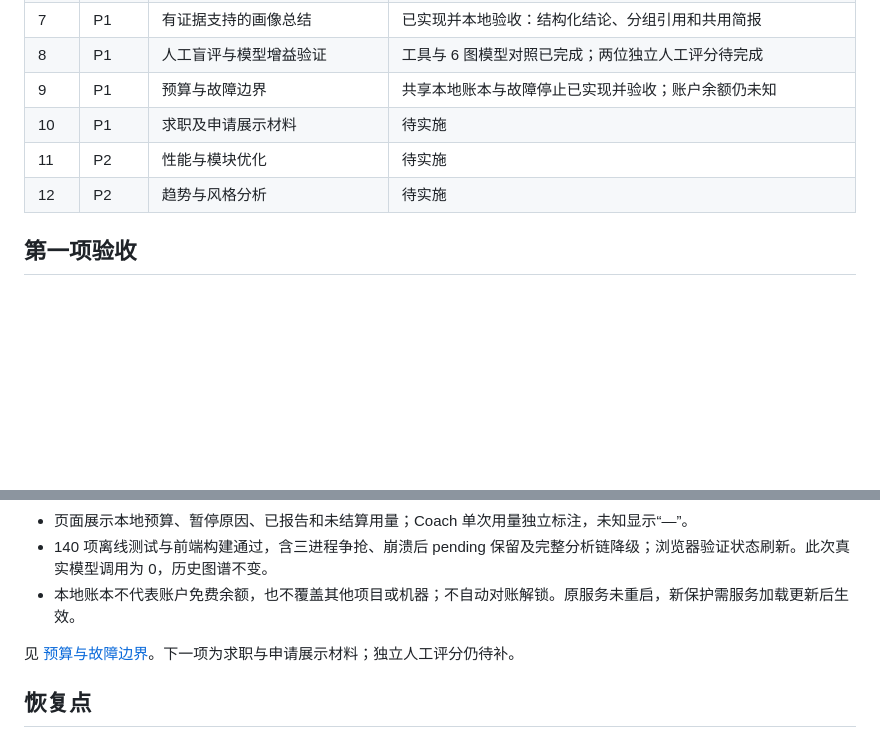
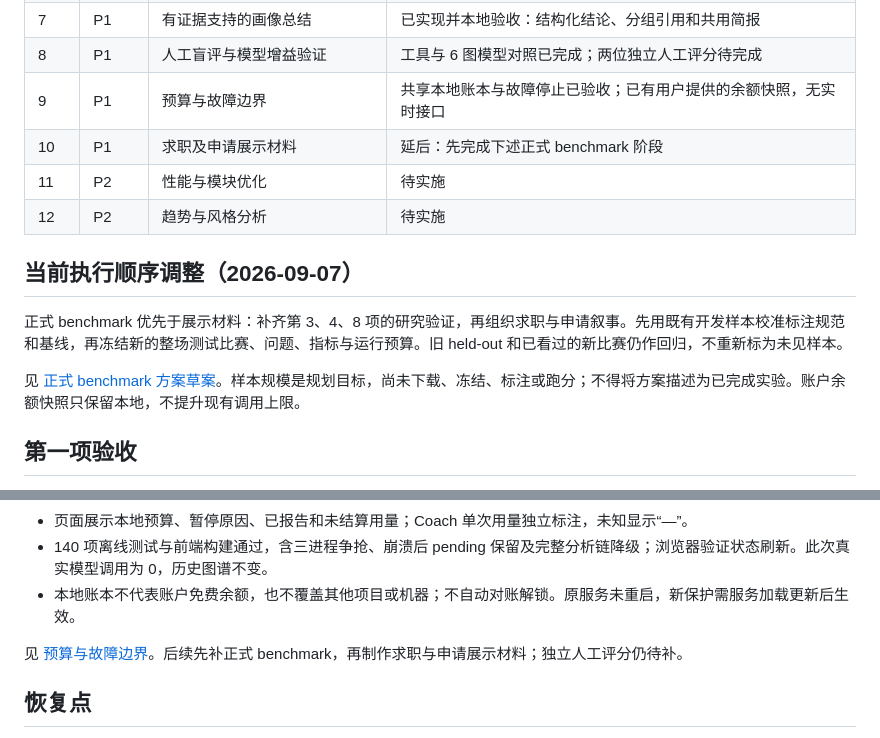
Before and after one commit to Zzz0zzZ0/CS2-coach-agent, a Markdown page: docs/IMPLEMENTATION_PROGRESS.md, 2 parts joined by grey strips. GitHub-like rendering; blank space fills up the shorter version.

Commit message:
docs: prioritize independent benchmarks before portfolio materials

```diff
--- a/docs/IMPLEMENTATION_PROGRESS.md
+++ b/docs/IMPLEMENTATION_PROGRESS.md
@@ -12,10 +12,16 @@
 | 6 | P1 | 个体行为与结果关联 | 已实现并本地验收：六类行为分组、回合胜负与引用 |
 | 7 | P1 | 有证据支持的画像总结 | 已实现并本地验收：结构化结论、分组引用和共用简报 |
 | 8 | P1 | 人工盲评与模型增益验证 | 工具与 6 图模型对照已完成；两位独立人工评分待完成 |
-| 9 | P1 | 预算与故障边界 | 共享本地账本与故障停止已实现并验收；账户余额仍未知 |
-| 10 | P1 | 求职及申请展示材料 | 待实施 |
+| 9 | P1 | 预算与故障边界 | 共享本地账本与故障停止已验收；已有用户提供的余额快照，无实时接口 |
+| 10 | P1 | 求职及申请展示材料 | 延后：先完成下述正式 benchmark 阶段 |
 | 11 | P2 | 性能与模块优化 | 待实施 |
 | 12 | P2 | 趋势与风格分析 | 待实施 |
+
+## 当前执行顺序调整（2026-09-07）
+
+正式 benchmark 优先于展示材料：补齐第 3、4、8 项的研究验证，再组织求职与申请叙事。先用既有开发样本校准标注规范和基线，再冻结新的整场测试比赛、问题、指标与运行预算。旧 held-out 和已看过的新比赛仍作回归，不重新标为未见样本。
+
+见 [正式 benchmark 方案草案](BENCHMARK_PLAN.md)。样本规模是规划目标，尚未下载、冻结、标注或跑分；不得将方案描述为已完成实验。账户余额快照只保留本地，不提升现有调用上限。
 
 ## 第一项验收
 
@@ -101,7 +107,7 @@
 - 140 项离线测试与前端构建通过，含三进程争抢、崩溃后 pending 保留及完整分析链降级；浏览器验证状态刷新。此次真实模型调用为 0，历史图谱不变。
 - 本地账本不代表账户免费余额，也不覆盖其他项目或机器；不自动对账解锁。原服务未重启，新保护需服务加载更新后生效。
 
-见 [预算与故障边界](MODEL_BUDGET_BOUNDARIES.md)。下一项为求职与申请展示材料；独立人工评分仍待补。
+见 [预算与故障边界](MODEL_BUDGET_BOUNDARIES.md)。后续先补正式 benchmark，再制作求职与申请展示材料；独立人工评分仍待补。
 
 ## 恢复点
 
```
Also changed, not shown: docs/BENCHMARK_PLAN.md (added, +53 -0 lines).
